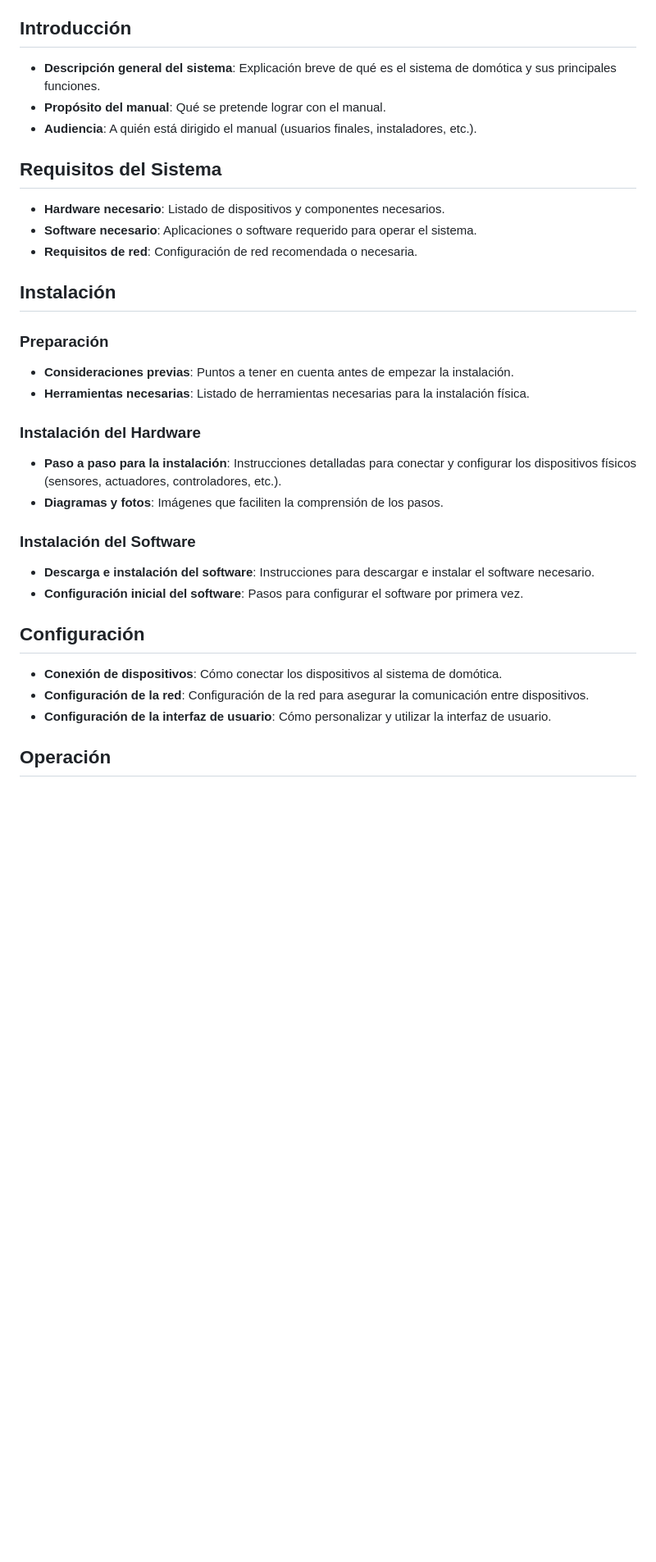
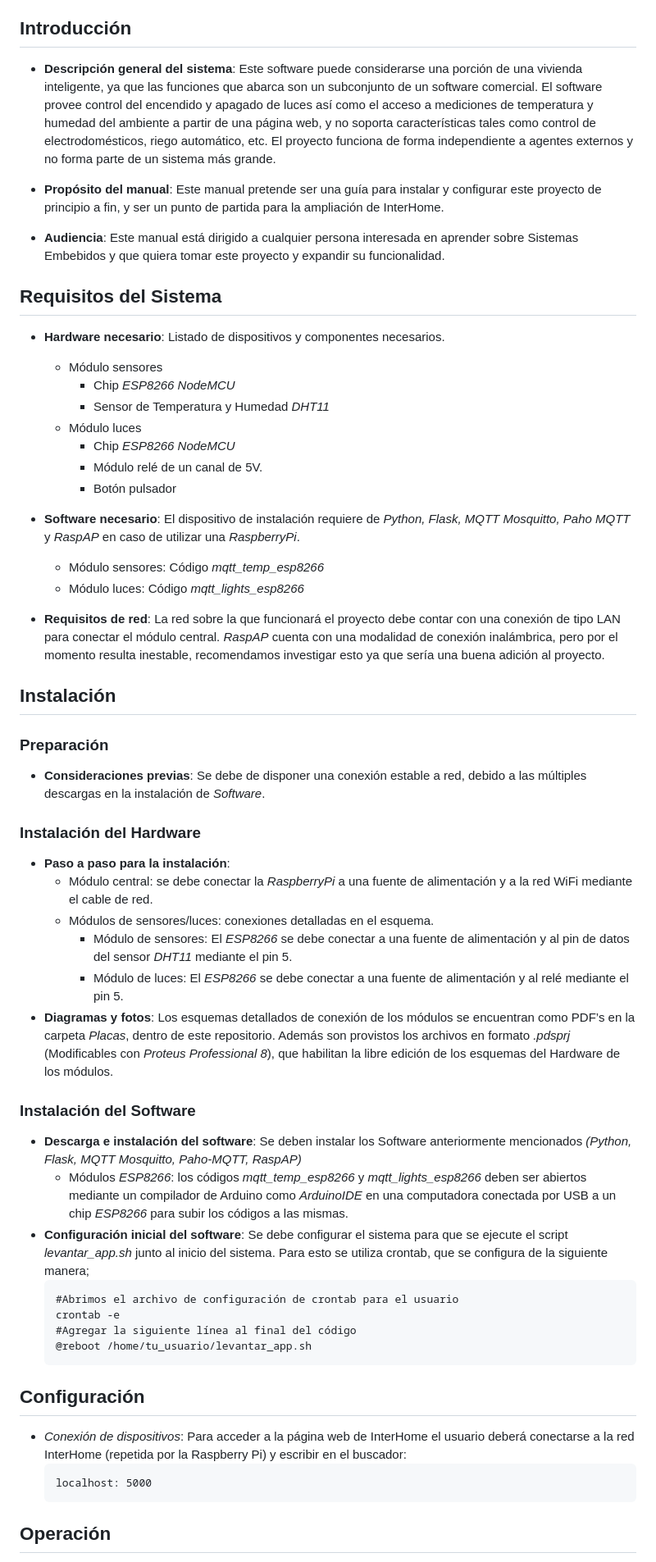
Before and after one commit to CandeCeruse/InterHome, a Markdown page: README.md, the part around the change printed below. Shown: that part at 82% size. Drawn GitHub-style; blank space fills up the shorter version.

````diff
--- a/README.md
+++ b/README.md
@@ -19,32 +19,54 @@
 
 
 ## Introducción<a name="id1"></a>
-- **Descripción general del sistema**: Explicación breve de qué es el sistema de domótica y sus principales funciones.
-- **Propósito del manual**: Qué se pretende lograr con el manual.
-- **Audiencia**: A quién está dirigido el manual (usuarios finales, instaladores, etc.).
+- **Descripción general del sistema**: Este software puede considerarse una porción de una vivienda inteligente, ya que las funciones que abarca son un subconjunto de un software comercial. El software provee control del encendido y apagado de luces así como el acceso a mediciones de temperatura y humedad del ambiente a partir de una página web, y no soporta características tales como control de electrodomésticos, riego automático, etc. El proyecto funciona de forma independiente a agentes externos y no forma parte de un sistema más grande.
+
+- **Propósito del manual**: Este manual pretende ser una guía para instalar y configurar este proyecto de principio a fin, y ser un punto de partida para la ampliación de InterHome.
+- **Audiencia**: Este manual está dirigido a cualquier persona interesada en aprender sobre Sistemas Embebidos y que quiera tomar este proyecto y expandir su funcionalidad.
 
 ## Requisitos del Sistema<a name="id2"></a>
 - **Hardware necesario**: Listado de dispositivos y componentes necesarios.
-- **Software necesario**: Aplicaciones o software requerido para operar el sistema.
-- **Requisitos de red**: Configuración de red recomendada o necesaria.
+  - Módulo sensores
+    - Chip *ESP8266 NodeMCU*
+    - Sensor de Temperatura y Humedad *DHT11*
+  - Módulo luces
+    - Chip *ESP8266 NodeMCU*
+    - Módulo relé de un canal de 5V.
+    - Botón pulsador
+
+- **Software necesario**: El dispositivo de instalación requiere de *Python, Flask, MQTT Mosquitto, Paho MQTT* y *RaspAP* en caso de utilizar una *RaspberryPi*.
+  - Módulo sensores: Código *mqtt_temp_esp8266*
+  - Módulo luces: Código *mqtt_lights_esp8266*
+- **Requisitos de red**: La red sobre la que funcionará el proyecto debe contar con una conexión de tipo LAN para conectar el módulo central. *RaspAP* cuenta con una modalidad de conexión inalámbrica, pero por el momento resulta inestable, recomendamos investigar esto ya que sería una buena adición al proyecto.
 
 ## Instalación<a name="id3"></a>
 
 ### Preparación<a name="id4"></a>
-- **Consideraciones previas**: Puntos a tener en cuenta antes de empezar la instalación.
-- **Herramientas necesarias**: Listado de herramientas necesarias para la instalación física.
+- **Consideraciones previas**: Se debe de disponer una conexión estable a red, debido a las múltiples descargas en la instalación de *Software*.
 
 ### Instalación del Hardware<a name="id5"></a>
-- **Paso a paso para la instalación**: Instrucciones detalladas para conectar y configurar los dispositivos físicos (sensores, actuadores, controladores, etc.).
-- **Diagramas y fotos**: Imágenes que faciliten la comprensión de los pasos.
+- **Paso a paso para la instalación**:
+  - Módulo central: se debe conectar la *RaspberryPi* a una fuente de alimentación y a la red WiFi mediante el cable de red.
+  - Módulos de sensores/luces: conexiones detalladas en el esquema.
+    - Módulo de sensores: El *ESP8266* se debe conectar a una fuente de alimentación y al pin de datos del sensor *DHT11* mediante el pin 5.
+    - Módulo de luces: El *ESP8266* se debe conectar a una fuente de alimentación y al relé mediante el pin 5.
+- **Diagramas y fotos**: Los esquemas detallados de conexión de los módulos se encuentran como PDF’s en la carpeta *Placas*, dentro de este repositorio. Además son provistos los archivos en formato *.pdsprj* (Modificables con *Proteus Professional 8*), que habilitan la libre edición de los esquemas del Hardware de los módulos.
 
 ### Instalación del Software<a name="id6"></a>
-- **Descarga e instalación del software**: Instrucciones para descargar e instalar el software necesario.
-- **Configuración inicial del software**: Pasos para configurar el software por primera vez.
+- **Descarga e instalación del software**: Se deben instalar los Software anteriormente mencionados *(Python, Flask, MQTT Mosquitto, Paho-MQTT, RaspAP)*
+  - Módulos *ESP8266*: los códigos *mqtt_temp_esp8266* y *mqtt_lights_esp8266* deben ser abiertos mediante un compilador de Arduino como *ArduinoIDE* en una computadora conectada por USB a un chip *ESP8266* para subir los códigos a las mismas.
+- **Configuración inicial del software**: Se debe configurar el sistema para que se ejecute el script *levantar_app.sh* junto al inicio del sistema. Para esto se utiliza crontab, que se configura de la siguiente manera;
+  ```
+  #Abrimos el archivo de configuración de crontab para el usuario
+  crontab -e
+  #Agregar la siguiente línea al final del código
+  @reboot /home/tu_usuario/levantar_app.sh
+  ```
 
 ## Configuración<a name="id7"></a>
-- **Conexión de dispositivos**: Cómo conectar los dispositivos al sistema de domótica.
-- **Configuración de la red**: Configuración de la red para asegurar la comunicación entre dispositivos.
-- **Configuración de la interfaz de usuario**: Cómo personalizar y utilizar la interfaz de usuario.
+- *Conexión de dispositivos*: Para acceder a la página web de InterHome el usuario deberá conectarse a la red InterHome (repetida por la Raspberry Pi) y escribir en el buscador:
+  ```
+  localhost: 5000
+  ```
 
 ## Operación<a name="id8"></a>
````
Also changed, not shown: other parts of README.md (+7 -14 lines).
